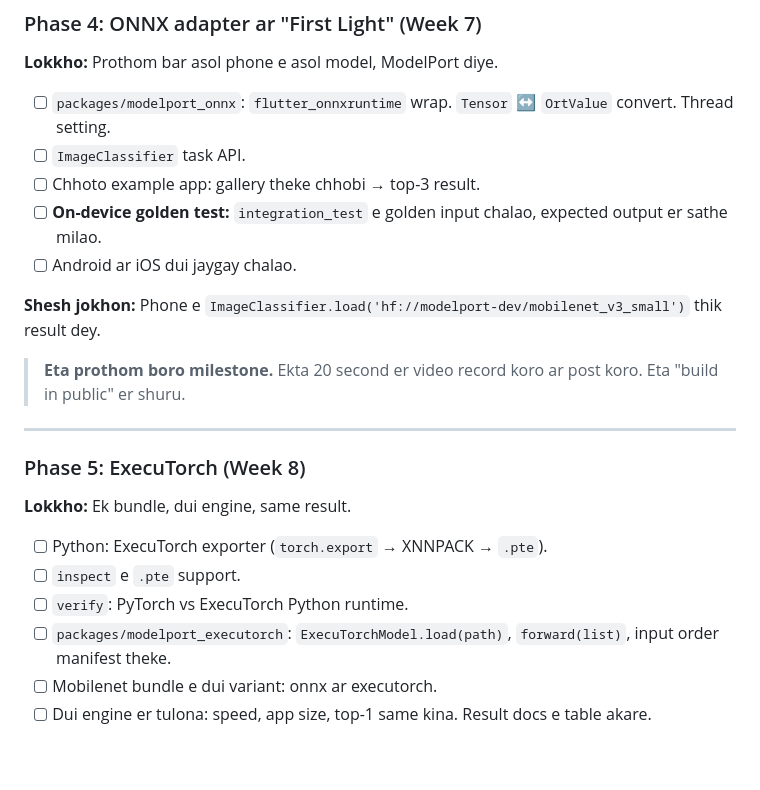
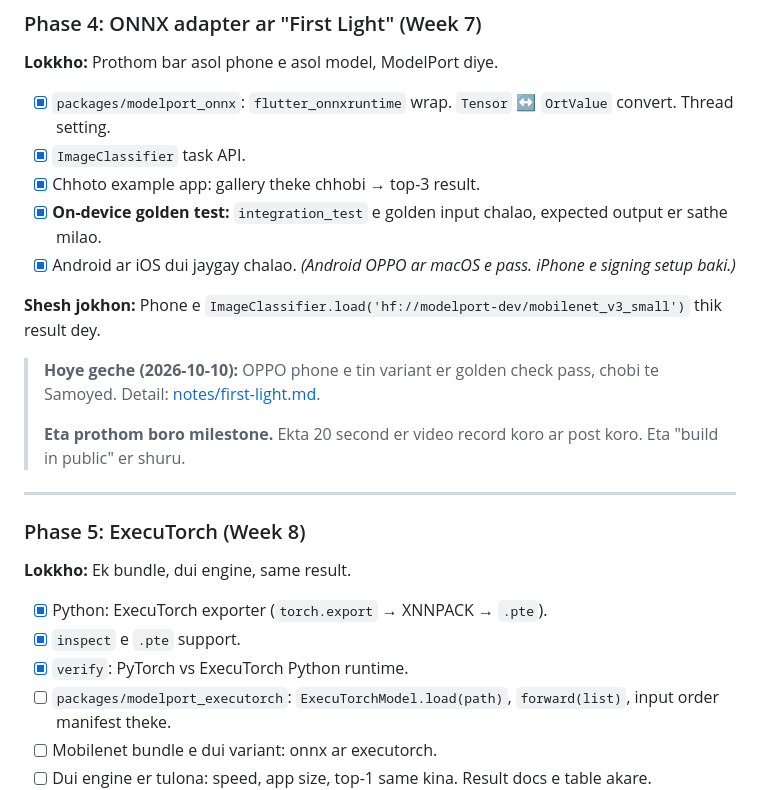
Before and after one commit to ayanparvaiz/modelport, a Markdown page: PLAN.md, the part around the change. Drawn GitHub-style; blank space fills up the shorter version.

Commit message:
docs(plan): tick off Phase 4 First Light and the Python half of Phase 5
Co-Authored-By: Claude Opus 5.5 <noreply@anthropic.com>

```diff
--- a/PLAN.md
+++ b/PLAN.md
@@ -812,14 +812,16 @@ modelport publish dist/mobilenet_v3_small --hf modelport-dev/mobilenet_v3_small
 
 **Lokkho:** Prothom bar asol phone e asol model, ModelPort diye.
 
-- [ ] `packages/modelport_onnx`: `flutter_onnxruntime` wrap. `Tensor` ↔ `OrtValue` convert. Thread setting.
-- [ ] `ImageClassifier` task API.
-- [ ] Chhoto example app: gallery theke chhobi → top-3 result.
-- [ ] **On-device golden test:** `integration_test` e golden input chalao, expected output er sathe milao.
-- [ ] Android ar iOS dui jaygay chalao.
+- [x] `packages/modelport_onnx`: `flutter_onnxruntime` wrap. `Tensor` ↔ `OrtValue` convert. Thread setting.
+- [x] `ImageClassifier` task API.
+- [x] Chhoto example app: gallery theke chhobi → top-3 result.
+- [x] **On-device golden test:** `integration_test` e golden input chalao, expected output er sathe milao.
+- [x] Android ar iOS dui jaygay chalao. *(Android OPPO ar macOS e pass. iPhone e signing setup baki.)*
 
 **Shesh jokhon:** Phone e `ImageClassifier.load('hf://modelport-dev/mobilenet_v3_small')` thik result dey.
 
+> **Hoye geche (2026-10-10):** OPPO phone e tin variant er golden check pass, chobi te Samoyed. Detail: [notes/first-light.md](notes/first-light.md).
+>
 > **Eta prothom boro milestone.** Ekta 20 second er video record koro ar post koro. Eta "build in public" er shuru.
 
 ---
@@ -828,9 +830,9 @@ modelport publish dist/mobilenet_v3_small --hf modelport-dev/mobilenet_v3_small
 
 **Lokkho:** Ek bundle, dui engine, same result.
 
-- [ ] Python: ExecuTorch exporter (`torch.export` → XNNPACK → `.pte`).
-- [ ] `inspect` e `.pte` support.
-- [ ] `verify`: PyTorch vs ExecuTorch Python runtime.
+- [x] Python: ExecuTorch exporter (`torch.export` → XNNPACK → `.pte`).
+- [x] `inspect` e `.pte` support.
+- [x] `verify`: PyTorch vs ExecuTorch Python runtime.
 - [ ] `packages/modelport_executorch`: `ExecuTorchModel.load(path)`, `forward(list)`, input order manifest theke.
 - [ ] Mobilenet bundle e dui variant: onnx ar executorch.
 - [ ] Dui engine er tulona: speed, app size, top-1 same kina. Result docs e table akare.
```
